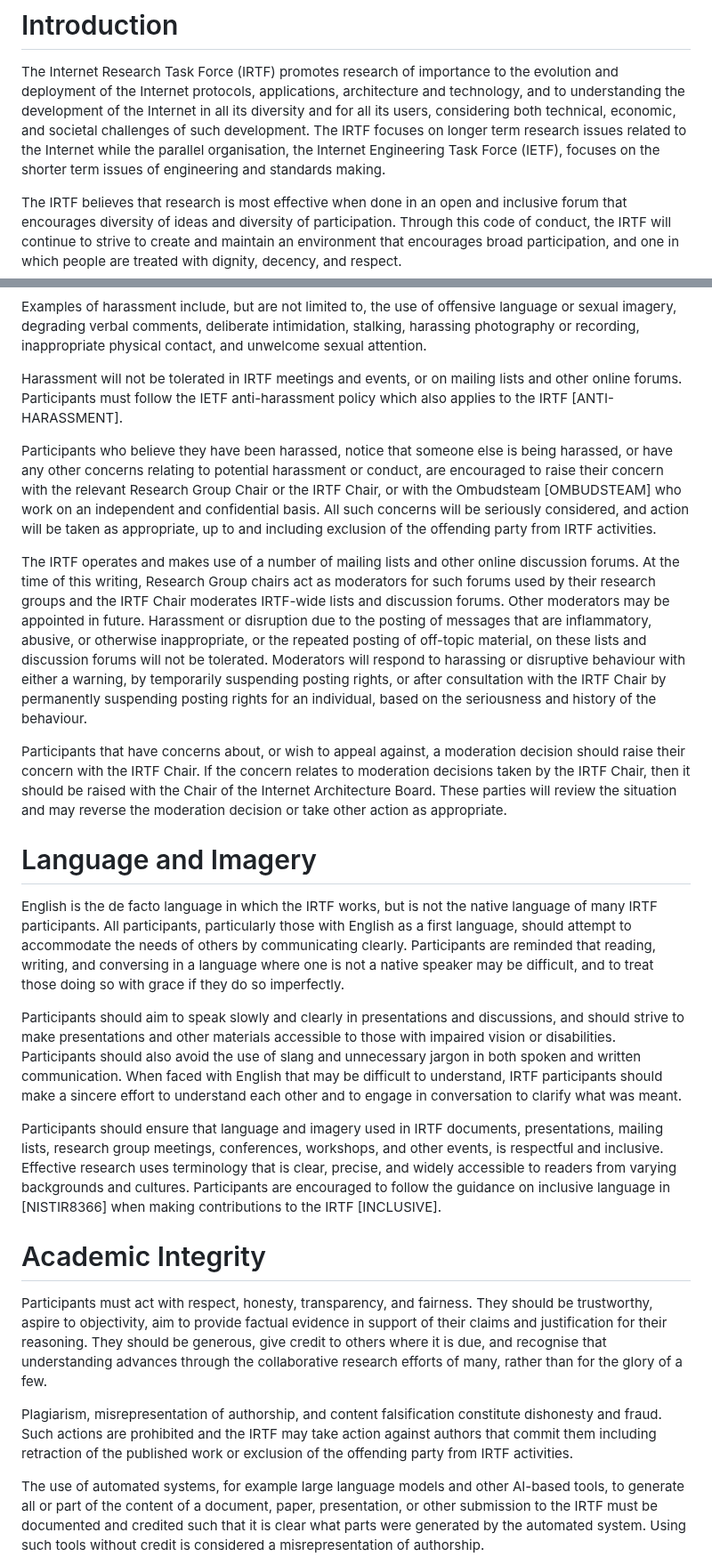
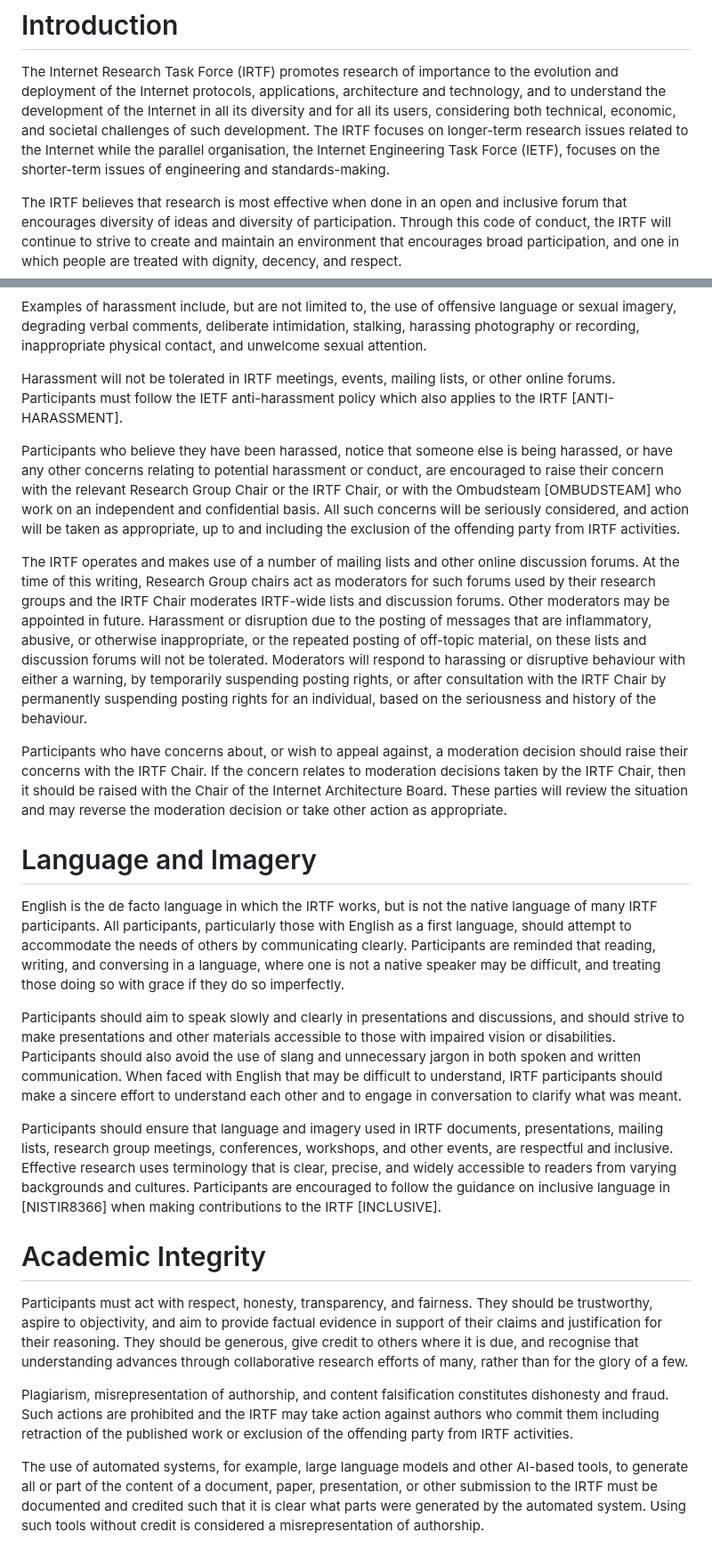
Before and after one commit to irtf-chair/code-of-coduct, a Markdown page: draft-perkins-irtf-code-of-conduct.md, 2 parts joined by grey strips. Shown at 89% size. Drawn GitHub-style.

Commit message:
Editorial changes

```diff
--- a/draft-perkins-irtf-code-of-conduct.md
+++ b/draft-perkins-irtf-code-of-conduct.md
@@ -103,12 +103,12 @@ in which people are treated with dignity, decency, and respect
 
 The Internet Research Task Force (IRTF) promotes research of importance
 to the evolution and deployment of the Internet protocols, applications,
-architecture and technology, and to understanding the development of the
+architecture and technology, and to understand the development of the
 Internet in all its diversity and for all its users, considering both
 technical, economic, and societal challenges of such development.
-The IRTF focuses on longer term research issues related to the Internet
+The IRTF focuses on longer-term research issues related to the Internet
 while the parallel organisation, the Internet Engineering Task Force (IETF),
-focuses on the shorter term issues of engineering and standards making.
+focuses on the shorter-term issues of engineering and standards-making.
 
 The IRTF believes that research is most effective when done in an open
 and inclusive forum that encourages diversity of ideas and diversity of
@@ -134,8 +134,8 @@ imagery, degrading verbal comments,
 deliberate intimidation, stalking, harassing photography or recording,
 inappropriate physical contact, and unwelcome sexual attention.
 
-Harassment will not be tolerated in IRTF meetings and events, or on mailing
-lists and other online forums. Participants must follow the IETF
+Harassment will not be tolerated in IRTF meetings, events, mailing
+lists, or other online forums. Participants must follow the IETF
 anti-harassment policy which also applies to the IRTF [ANTI-HARASSMENT].
 
 Participants who believe they have been harassed, notice that someone else is being
@@ -144,7 +144,7 @@ conduct, are encouraged to raise their
 concern with the relevant Research Group Chair or the IRTF Chair, or with the
 Ombudsteam [OMBUDSTEAM] who work on an independent and confidential basis.
 All such concerns will be seriously considered, and action will be taken as
-appropriate, up to and including exclusion of the offending party from IRTF
+appropriate, up to and including the exclusion of the offending party from IRTF
 activities.
 
 The IRTF operates and makes use of a number of mailing lists and other
@@ -162,8 +162,8 @@ with the IRTF Chair by permanently suspending posting rights for an individual,
 based on the seriousness and history of the behaviour.
 
 
-Participants that have concerns about, or wish to appeal against, a moderation decision
-should raise their concern with the IRTF Chair. If
+Participants who have concerns about, or wish to appeal against, a moderation decision
+should raise their concerns with the IRTF Chair. If
 the concern relates to moderation decisions taken by the IRTF Chair, then it
 should be raised with the Chair of the Internet Architecture Board.
 These parties will review the situation and may reverse the
@@ -176,7 +176,7 @@ native language of many IRTF participants. All participants, particularly
 those with English as a first language, should attempt to accommodate the
 needs of others by communicating clearly.
 Participants are reminded that reading, writing, and conversing in a
-language where one is not a native speaker may be difficult, and to treat those
+language, where one is not a native speaker may be difficult, and treating those
 doing so with grace if they do so imperfectly.
 
 Participants should aim to speak slowly and clearly in presentations and
@@ -189,7 +189,7 @@ each other and to engage in conversation to clarify what was meant.
 
 Participants should ensure that language and imagery used in IRTF
 documents, presentations, mailing lists, research group meetings,
-conferences, workshops, and other events, is respectful and inclusive.
+conferences, workshops, and other events, are respectful and inclusive.
 Effective research uses terminology that is clear, precise, and widely
 accessible to readers from varying backgrounds and cultures.  Participants
 are encouraged to follow the guidance on inclusive language in [NISTIR8366]
@@ -199,19 +199,19 @@ when making contributions to the IRTF [INCLUSIVE].
 # Academic Integrity
 
 Participants must act with respect, honesty, transparency, and fairness.
-They should be trustworthy, aspire to objectivity, aim to provide factual
+They should be trustworthy, aspire to objectivity, and aim to provide factual
 evidence in support of their claims and justification for their reasoning.
 They should be generous, give credit to others where it is due, and
-recognise that understanding advances through the collaborative research
+recognise that understanding advances through collaborative research
 efforts of many, rather than for the glory of a few.
 
 Plagiarism, misrepresentation of authorship, and
-content falsification constitute dishonesty and fraud. Such actions are
-prohibited and the IRTF may take action against authors that commit them
+content falsification constitutes dishonesty and fraud. Such actions are
+prohibited and the IRTF may take action against authors who commit them
 including retraction of the published work or exclusion of the offending
 party from IRTF activities.
 
-The use of automated systems, for example large language models and other
+The use of automated systems, for example, large language models and other
 AI-based tools, to generate all or part of the content of a document,
 paper, presentation, or other submission to the IRTF must be documented
 and credited such that it is clear what parts were generated by the
```
Also changed, not shown: other parts of draft-perkins-irtf-code-of-conduct.md (+7 -7 lines).
